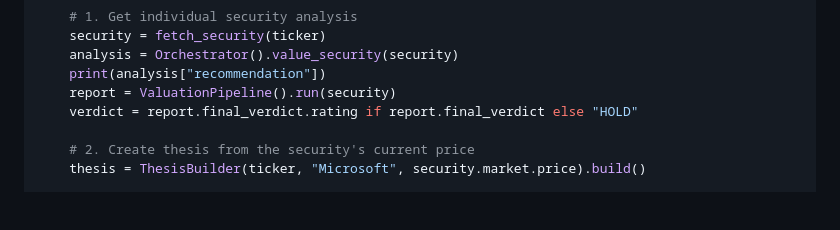
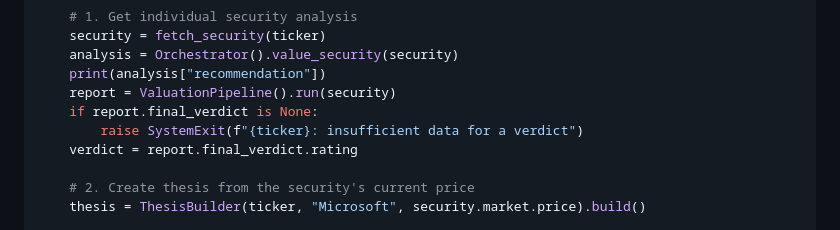
Before and after one commit to WilliamHudspeth/institutional-alpha, a Markdown page: docs/guides/integration.md, the part around the change. GitHub-like rendering; blank space fills up the shorter version.

Commit message:
docs: integration guide stops instead of assuming HOLD when no verdict
Co-Authored-By: Claude Opus 5.5 <noreply@anthropic.com>
Claude-Session: https://claude.ai/code/session_01KWZHoT4aRdfTmiMQ6YUaiC

```diff
--- a/docs/guides/integration.md
+++ b/docs/guides/integration.md
@@ -293,7 +293,9 @@ def main():
     analysis = Orchestrator().value_security(security)
     print(analysis["recommendation"])
     report = ValuationPipeline().run(security)
-    verdict = report.final_verdict.rating if report.final_verdict else "HOLD"
+    if report.final_verdict is None:
+        raise SystemExit(f"{ticker}: insufficient data for a verdict")
+    verdict = report.final_verdict.rating
 
     # 2. Create thesis from the security's current price
     thesis = ThesisBuilder(ticker, "Microsoft", security.market.price).build()
```
